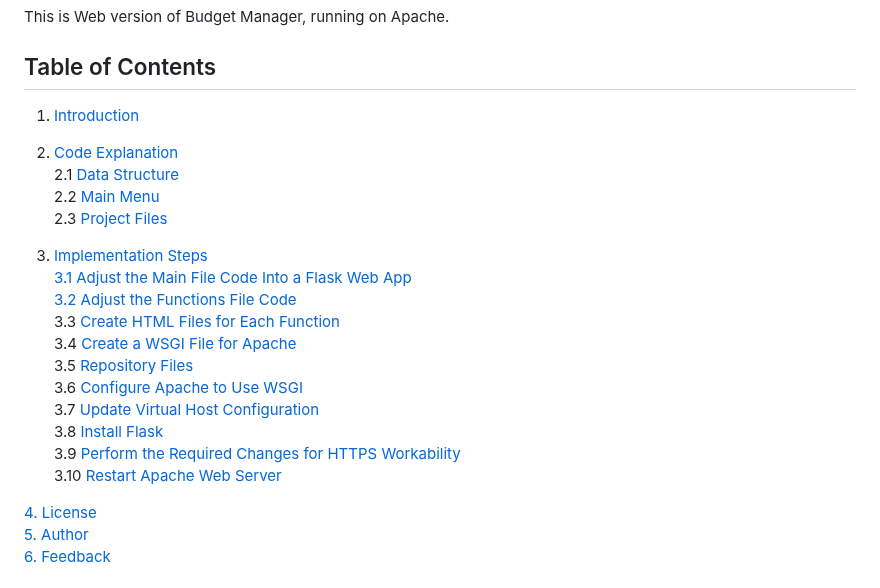
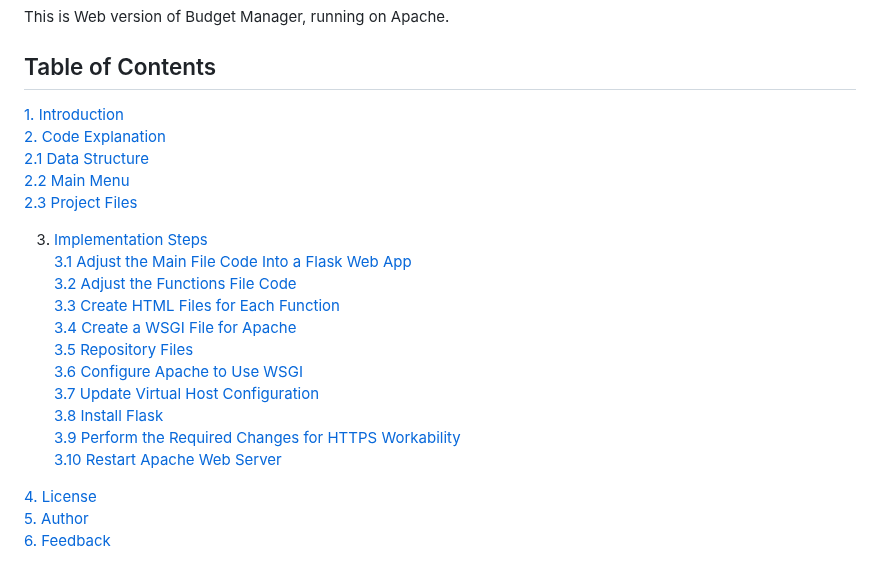
Before and after one commit to desmondcoacher/budget-manager-web, a Markdown page: README.md, the part around the change. Rendered like a GitHub page.

```diff
--- a/README.md
+++ b/README.md
@@ -6,23 +6,23 @@ This is Web version of Budget Manager, running on Apache.
 
 ## Table of Contents
 
-1. [Introduction](#1-introduction)<br>
-2. [Code Explanation](#2-code-explanation)<br>
-   2.1 [Data Structure](#21-data-structure)<br>
-   2.2 [Main Menu](#22-main-menu)<br>
-   2.3 [Project Files](#23-project-files)<br>
+[1. Introduction](#1-introduction)<br>
+[2. Code Explanation](#2-code-explanation)<br>
+   [2.1 Data Structure](#21-data-structure)<br>
+   [2.2 Main Menu](#22-main-menu)<br>
+   [2.3 Project Files](#23-project-files)<br>
 
-4. [Implementation Steps](#3-implementation-steps)<br>
+3. [Implementation Steps](#3-implementation-steps)<br>
    [3.1 Adjust the Main File Code Into a Flask Web App](#31-adjust-the-main-file-code-into-a-flask-web-app)<br>
    [3.2 Adjust the Functions File Code](#32-adjust-the-functions-file-code)<br>
-   3.3 [Create HTML Files for Each Function](#33-create-html-files-for-each-function)<br>
-   3.4 [Create a WSGI File for Apache](#34-create-a-wsgi-file-for-apache)<br>
-   3.5 [Repository Files](#35-repository-files)<br>
-   3.6 [Configure Apache to Use WSGI](#36-configure-apache-to-use-wsgi)<br>
-   3.7 [Update Virtual Host Configuration](#37-update-virtual-host-configuration)<br>
-   3.8 [Install Flask](#38-install-flask)<br>
-   3.9 [Perform the Required Changes for HTTPS Workability](#39-perform-the-required-changes-for-https-workability)<br>
-   3.10 [Restart Apache Web Server](#310-restart-apache-web-server)<br>
+   [3.3 Create HTML Files for Each Function](#33-create-html-files-for-each-function)<br>
+   [3.4 Create a WSGI File for Apache](#34-create-a-wsgi-file-for-apache)<br>
+   [3.5 Repository Files](#35-repository-files)<br>
+   [3.6 Configure Apache to Use WSGI](#36-configure-apache-to-use-wsgi)<br>
+   [3.7 Update Virtual Host Configuration](#37-update-virtual-host-configuration)<br>
+   [3.8 Install Flask](#38-install-flask)<br>
+   [3.9 Perform the Required Changes for HTTPS Workability](#39-perform-the-required-changes-for-https-workability)<br>
+   [3.10 Restart Apache Web Server](#310-restart-apache-web-server)<br>
 
 [4. License](#4-license)<br>
 [5. Author](#5-author)<br>
```
